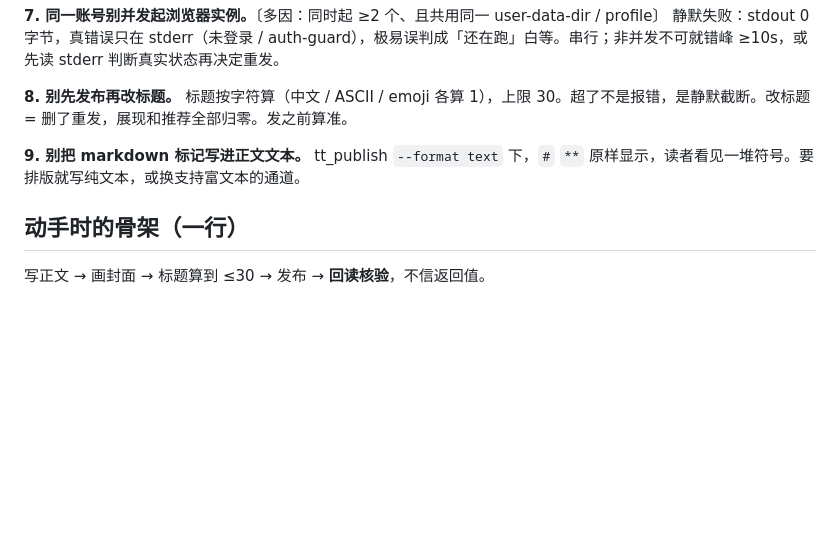
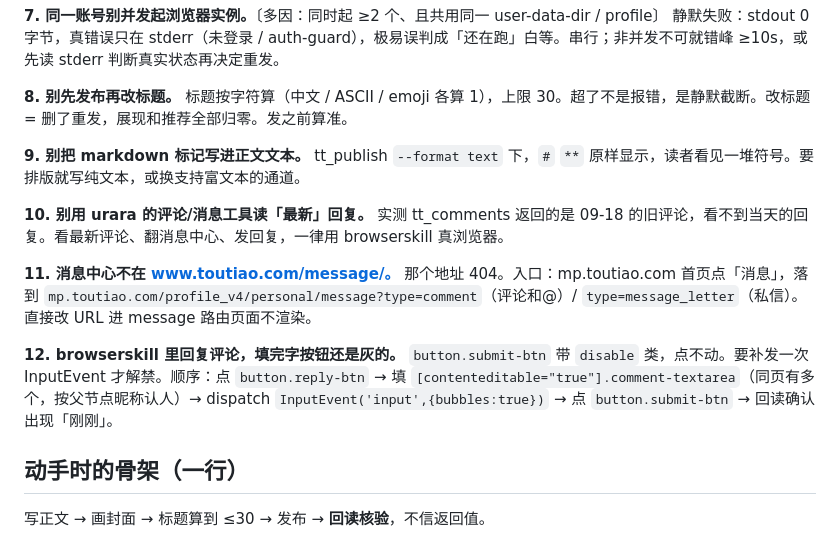
Before and after one commit to helloajunjie-ui/mememe, a Markdown page: skills/toutiao/SKILL.md, the part around the change. Rendered like a GitHub page; blank space fills up the shorter version.

Commit message:
docs(skill/toutiao): 补三条实测坑（评论读最新、消息中心入口、回复提交）
- 10: urara tt_comments 返回旧评论（实测为 09-18），最新回复要 browserskill 真浏览器
- 11: www.toutiao.com/message/ 是 404，消息中心走 mp.toutiao.com 首页「消息」
- 12: browserskill 回复评论，填完字 submit-btn 仍带 disable，需补发 InputEvent

```diff
--- a/skills/toutiao/SKILL.md
+++ b/skills/toutiao/SKILL.md
@@ -37,6 +37,15 @@ triggers: [tt_publish, tt_image_post, tt_refresh, tt_overview, tt_analytics, 头
 **9. 别把 markdown 标记写进正文文本。**
 tt_publish `--format text` 下，`#` `**` 原样显示，读者看见一堆符号。要排版就写纯文本，或换支持富文本的通道。
 
+**10. 别用 urara 的评论/消息工具读「最新」回复。**
+实测 tt_comments 返回的是 09-18 的旧评论，看不到当天的回复。看最新评论、翻消息中心、发回复，一律用 browserskill 真浏览器。
+
+**11. 消息中心不在 www.toutiao.com/message/。**
+那个地址 404。入口：mp.toutiao.com 首页点「消息」，落到 `mp.toutiao.com/profile_v4/personal/message?type=comment`（评论和@）/ `type=message_letter`（私信）。直接改 URL 进 message 路由页面不渲染。
+
+**12. browserskill 里回复评论，填完字按钮还是灰的。**
+`button.submit-btn` 带 `disable` 类，点不动。要补发一次 InputEvent 才解禁。顺序：点 `button.reply-btn` → 填 `[contenteditable="true"].comment-textarea`（同页有多个，按父节点昵称认人）→ dispatch `InputEvent('input',{bubbles:true})` → 点 `button.submit-btn` → 回读确认出现「刚刚」。
+
 ## 动手时的骨架（一行）
 
 写正文 → 画封面 → 标题算到 ≤30 → 发布 → **回读核验**，不信返回值。
```
